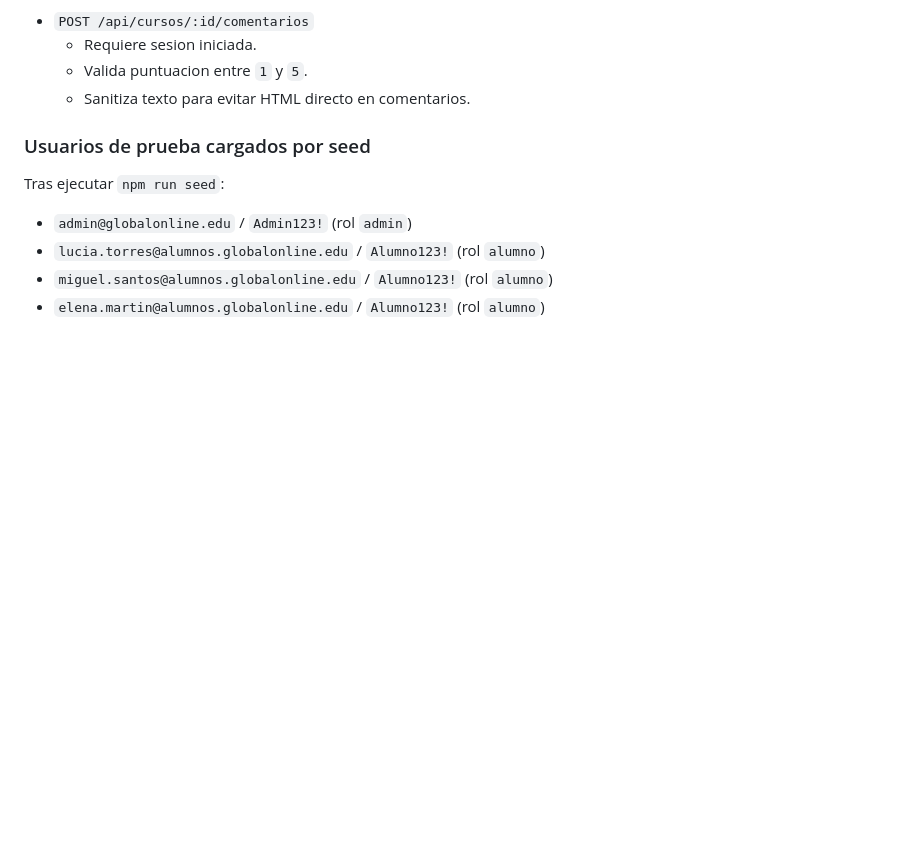
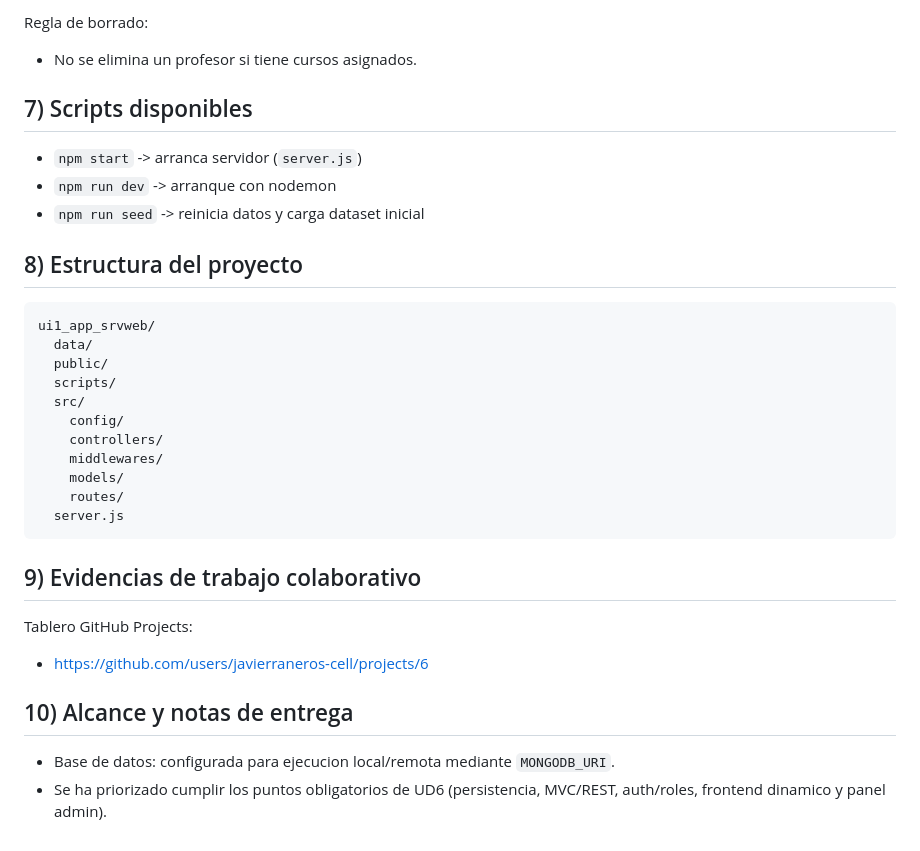
Before and after one commit to javierraneros-cell/ui1_app_srvweb, a Markdown page: README.md, the part around one of its changes. Rendered like a GitHub page; blank space fills up the shorter version.

````diff
--- a/README.md
+++ b/README.md
@@ -128,14 +158,37 @@ Se añadió autenticación basada en sesión con cookie HTTP:
 
-- `POST /api/cursos/:id/comentarios`
-  - Requiere sesion iniciada.
-  - Valida puntuacion entre `1` y `5`.
-  - Sanitiza texto para evitar HTML directo en comentarios.
+Regla de borrado:
 
-### Usuarios de prueba cargados por seed
+- No se elimina un profesor si tiene cursos asignados.
 
-Tras ejecutar `npm run seed`:
+## 7) Scripts disponibles
 
-- `admin@globalonline.edu` / `Admin123!` (rol `admin`)
-- `lucia.torres@alumnos.globalonline.edu` / `Alumno123!` (rol `alumno`)
-- `miguel.santos@alumnos.globalonline.edu` / `Alumno123!` (rol `alumno`)
-- `elena.martin@alumnos.globalonline.edu` / `Alumno123!` (rol `alumno`)
+- `npm start` -> arranca servidor (`server.js`)
+- `npm run dev` -> arranque con nodemon
+- `npm run seed` -> reinicia datos y carga dataset inicial
+
+## 8) Estructura del proyecto
+
+```text
+ui1_app_srvweb/
+  data/
+  public/
+  scripts/
+  src/
+    config/
+    controllers/
+    middlewares/
+    models/
+    routes/
+  server.js
+```
+
+## 9) Evidencias de trabajo colaborativo
+
+Tablero GitHub Projects:
+
+- https://github.com/users/javierraneros-cell/projects/6
+
+## 10) Alcance y notas de entrega
+
+- Base de datos: configurada para ejecucion local/remota mediante `MONGODB_URI`.
+- Se ha priorizado cumplir los puntos obligatorios de UD6 (persistencia, MVC/REST, auth/roles, frontend dinamico y panel admin).
````
Also changed, not shown: other parts of README.md (+111 -81 lines).
